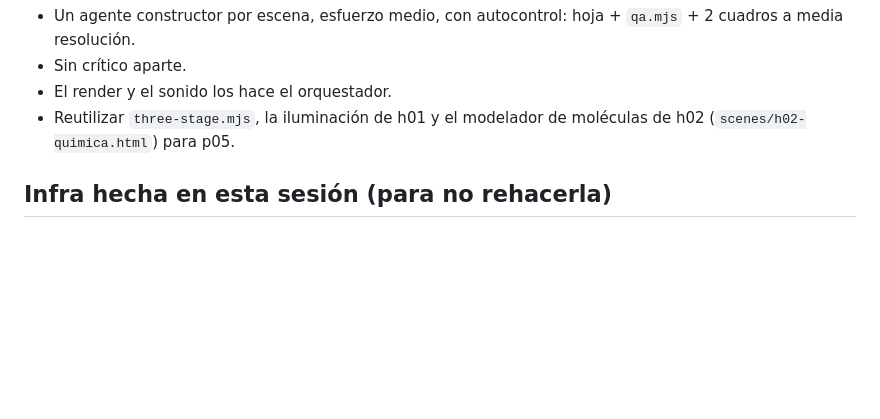
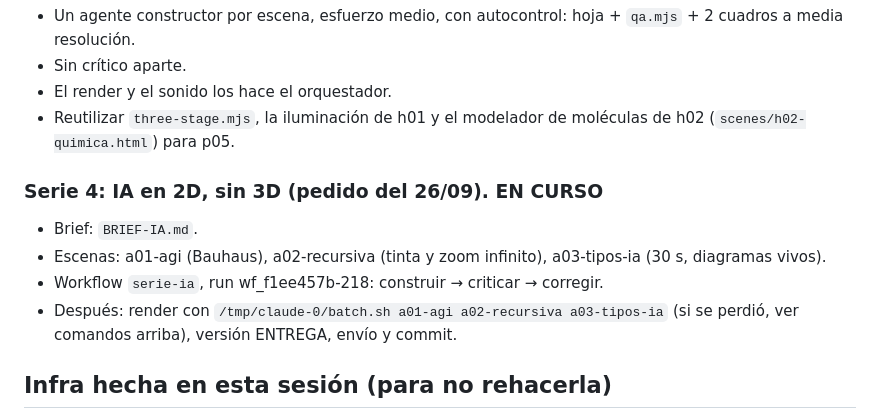
Before and after one commit to pebas11/ediciones, a Markdown page: motion/BITACORA.md, the part around the change. GitHub-like rendering; blank space fills up the shorter version.

Commit message:
Serie 4 (IA, 2D): brief y bitácora
Co-Authored-By: Claude Opus 5.5 <noreply@anthropic.com>
Claude-Session: https://claude.ai/code/session_01B5L2g2UN3Gud4CFRH7dHSs

```diff
--- a/motion/BITACORA.md
+++ b/motion/BITACORA.md
@@ -69,6 +69,12 @@ Son 5 animaciones útiles como B-roll para narración, **sin ningún texto en pa
 - El render y el sonido los hace el orquestador.
 - Reutilizar `three-stage.mjs`, la iluminación de h01 y el modelador de moléculas de h02 (`scenes/h02-quimica.html`) para p05.
 
+### Serie 4: IA en 2D, sin 3D (pedido del 26/09). EN CURSO
+- Brief: `BRIEF-IA.md`.
+- Escenas: a01-agi (Bauhaus), a02-recursiva (tinta y zoom infinito), a03-tipos-ia (30 s, diagramas vivos).
+- Workflow `serie-ia`, run wf_f1ee457b-218: construir → criticar → corregir.
+- Después: render con `/tmp/claude-0/batch.sh a01-agi a02-recursiva a03-tipos-ia` (si se perdió, ver comandos arriba), versión ENTREGA, envío y commit.
+
 ## Infra hecha en esta sesión (para no rehacerla)
 - **`render.mjs`:**
   - 3 Chromium en paralelo con captura CDP. FONDO sale en JPEG.
```
Also changed, not shown: motion/BRIEF-IA.md (added, +44 -0 lines).
